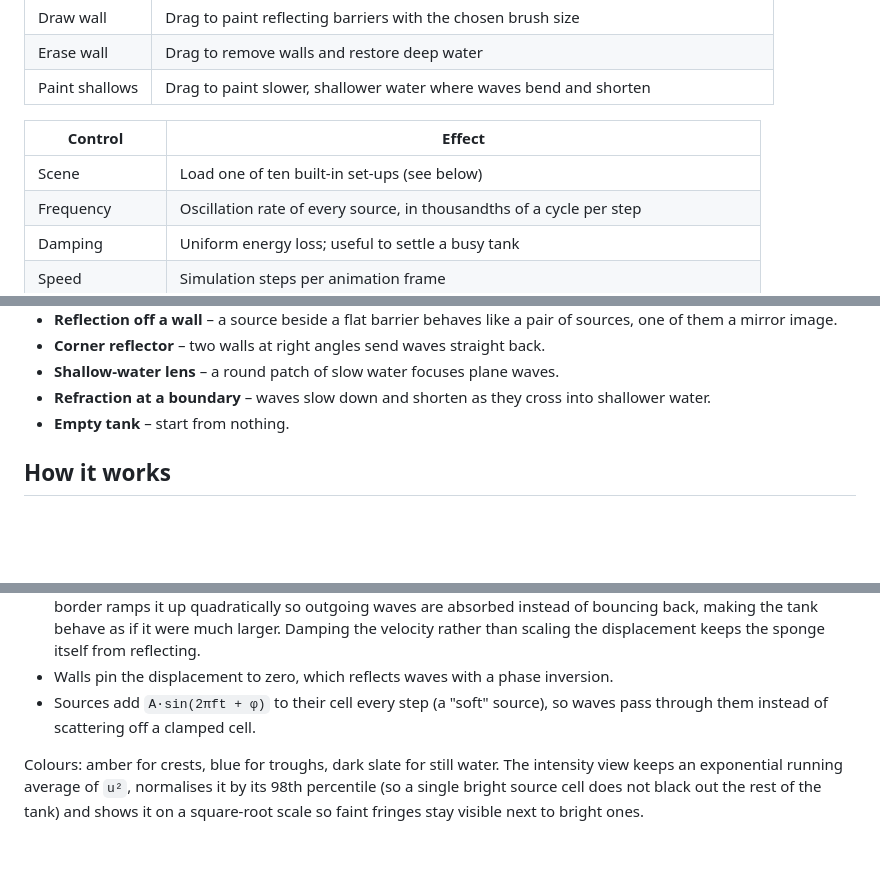
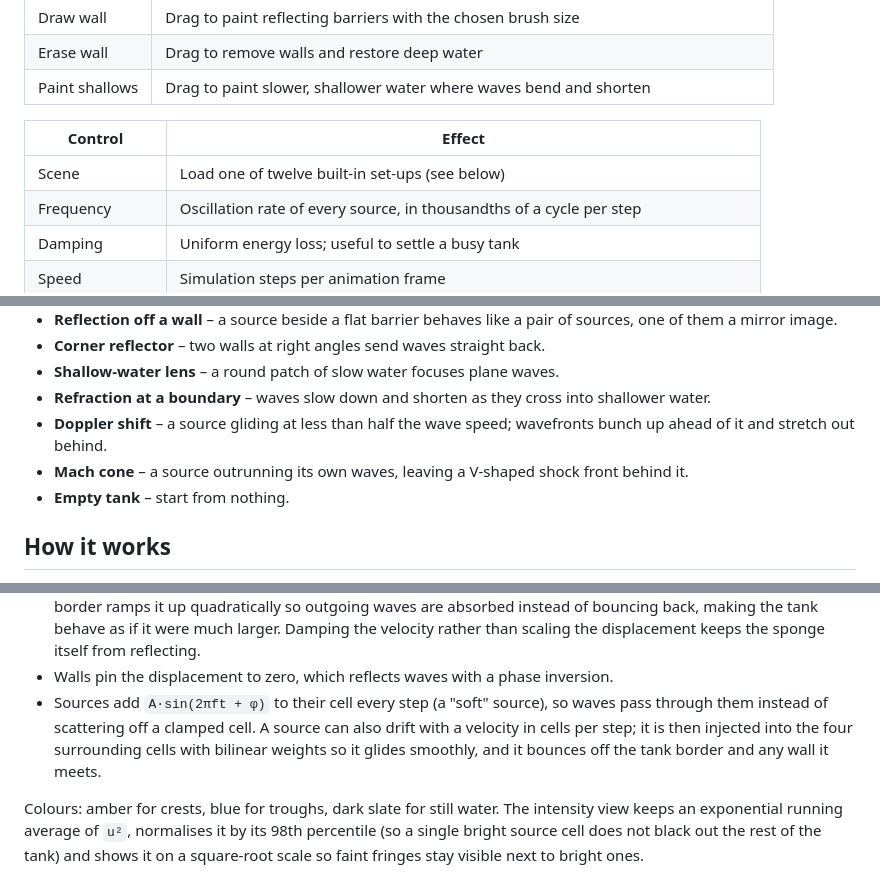
Before and after one commit to fushanbobfan/ripplefield, a Markdown page: README.md, 3 parts joined by grey strips. Drawn GitHub-style; blank space fills up the shorter version.

Commit message:
Document drifting sources and the Doppler and Mach cone scenes

```diff
--- a/README.md
+++ b/README.md
@@ -32,7 +32,7 @@ static server works too.
 
 | Control | Effect |
 | --- | --- |
-| Scene | Load one of ten built-in set-ups (see below) |
+| Scene | Load one of twelve built-in set-ups (see below) |
 | Frequency | Oscillation rate of every source, in thousandths of a cycle per step |
 | Damping | Uniform energy loss; useful to settle a busy tank |
 | Speed | Simulation steps per animation frame |
@@ -65,6 +65,10 @@ pick a tool.
 - **Shallow-water lens** – a round patch of slow water focuses plane waves.
 - **Refraction at a boundary** – waves slow down and shorten as they cross
   into shallower water.
+- **Doppler shift** – a source gliding at less than half the wave speed;
+  wavefronts bunch up ahead of it and stretch out behind.
+- **Mach cone** – a source outrunning its own waves, leaving a V-shaped shock
+  front behind it.
 - **Empty tank** – start from nothing.
 
 ## How it works
@@ -88,7 +92,10 @@ u_next = (2u − (1 − σ) u_prev + (c·Δt/Δx)² ∇²u) / (1 + σ)
 - Walls pin the displacement to zero, which reflects waves with a phase
   inversion.
 - Sources add `A·sin(2πft + φ)` to their cell every step (a "soft" source), so
-  waves pass through them instead of scattering off a clamped cell.
+  waves pass through them instead of scattering off a clamped cell. A source
+  can also drift with a velocity in cells per step; it is then injected into
+  the four surrounding cells with bilinear weights so it glides smoothly, and
+  it bounces off the tank border and any wall it meets.
 
 Colours: amber for crests, blue for troughs, dark slate for still water. The
 intensity view keeps an exponential running average of `u²`, normalises it by
```
